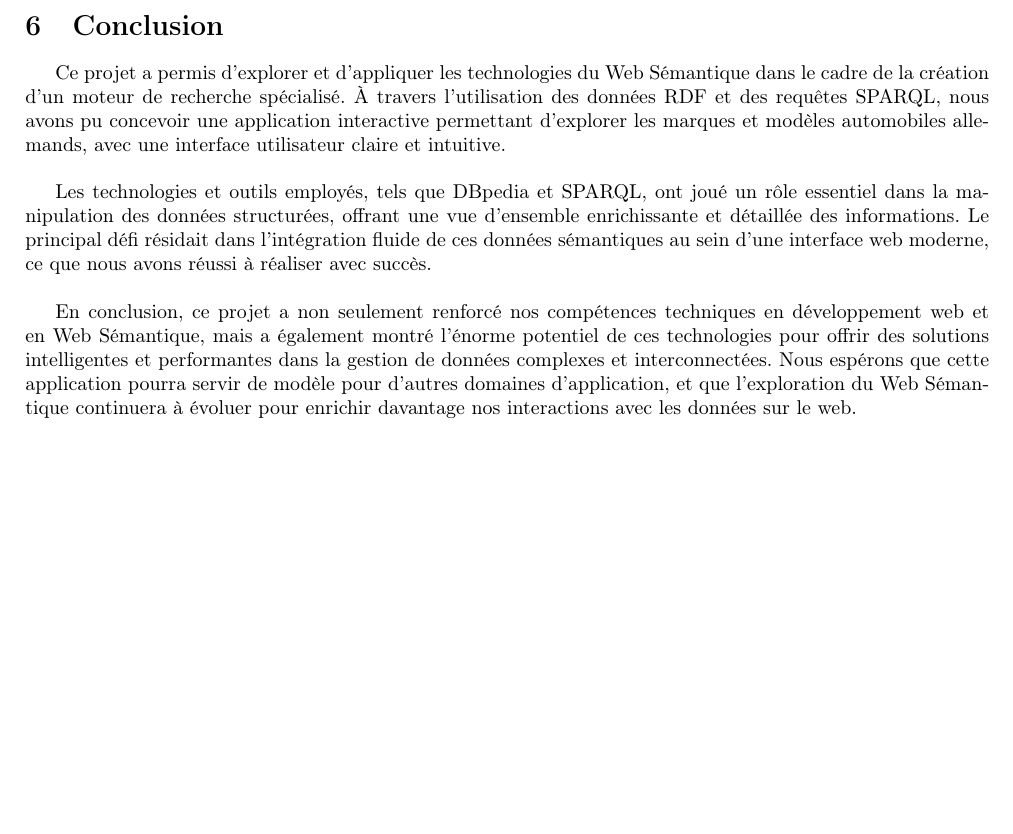
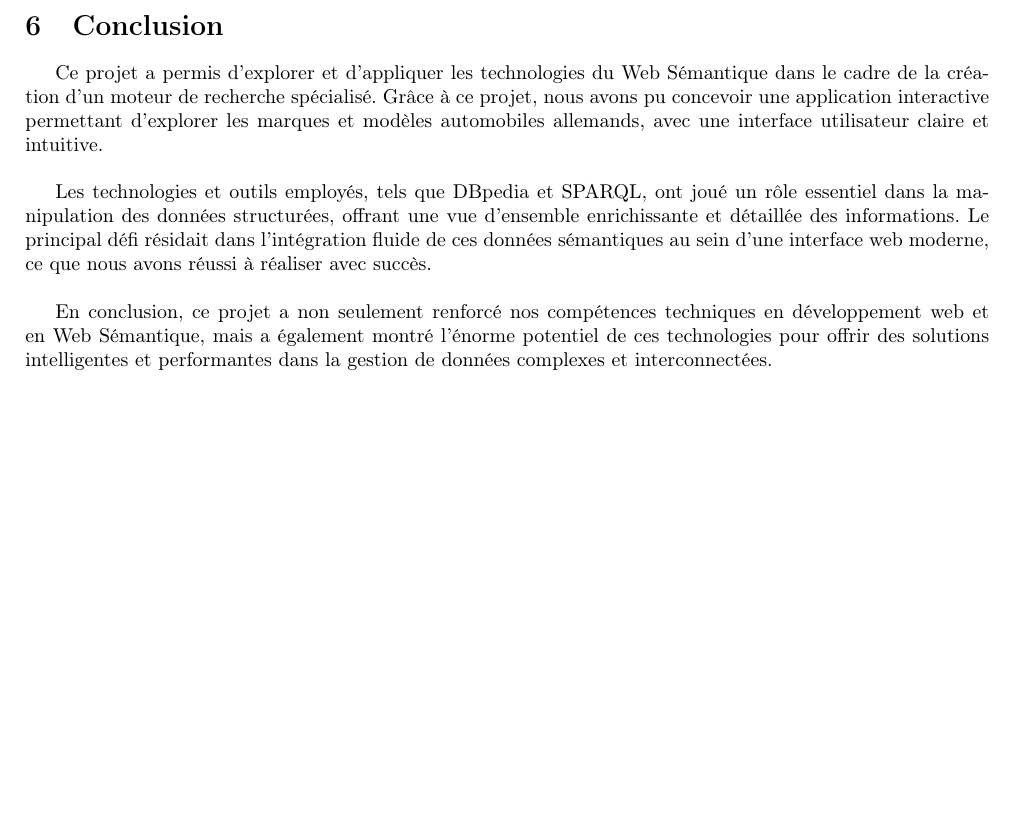
Before and after one commit to smnpp/spezialsuchmaschine, a LaTeX document (docs/report/main.tex): part of page 9 of 9, cut so that both start at the same text, the shorter picture padded with empty space. Compiled offline with pdfLaTeX.

Commit message:
docs: improve docs

```diff
--- a/docs/report/main.tex
+++ b/docs/report/main.tex
@@ -363,11 +363,11 @@ Le Web Sémantique représente une évolution majeure du web, visant à rendre l
 
 
 \section{Conclusion}
-Ce projet a permis d'explorer et d'appliquer les technologies du Web Sémantique dans le cadre de la création d'un moteur de recherche spécialisé. À travers l'utilisation des données RDF et des requêtes SPARQL, nous avons pu concevoir une application interactive permettant d'explorer les marques et modèles automobiles allemands, avec une interface utilisateur claire et intuitive. \\
+Ce projet a permis d'explorer et d'appliquer les technologies du Web Sémantique dans le cadre de la création d'un moteur de recherche spécialisé. Grâce à ce projet, nous avons pu concevoir une application interactive permettant d'explorer les marques et modèles automobiles allemands, avec une interface utilisateur claire et intuitive. \\
 
 Les technologies et outils employés, tels que DBpedia et SPARQL, ont joué un rôle essentiel dans la manipulation des données structurées, offrant une vue d'ensemble enrichissante et détaillée des informations. Le principal défi résidait dans l'intégration fluide de ces données sémantiques au sein d'une interface web moderne, ce que nous avons réussi à réaliser avec succès. \\
 
-En conclusion, ce projet a non seulement renforcé nos compétences techniques en développement web et en Web Sémantique, mais a également montré l'énorme potentiel de ces technologies pour offrir des solutions intelligentes et performantes dans la gestion de données complexes et interconnectées. Nous espérons que cette application pourra servir de modèle pour d'autres domaines d'application, et que l'exploration du Web Sémantique continuera à évoluer pour enrichir davantage nos interactions avec les données sur le web.
+En conclusion, ce projet a non seulement renforcé nos compétences techniques en développement web et en Web Sémantique, mais a également montré l'énorme potentiel de ces technologies pour offrir des solutions intelligentes et performantes dans la gestion de données complexes et interconnectées.
 
 
 \end{document}
```
Also changed, not shown: docs/report/main.pdf.
